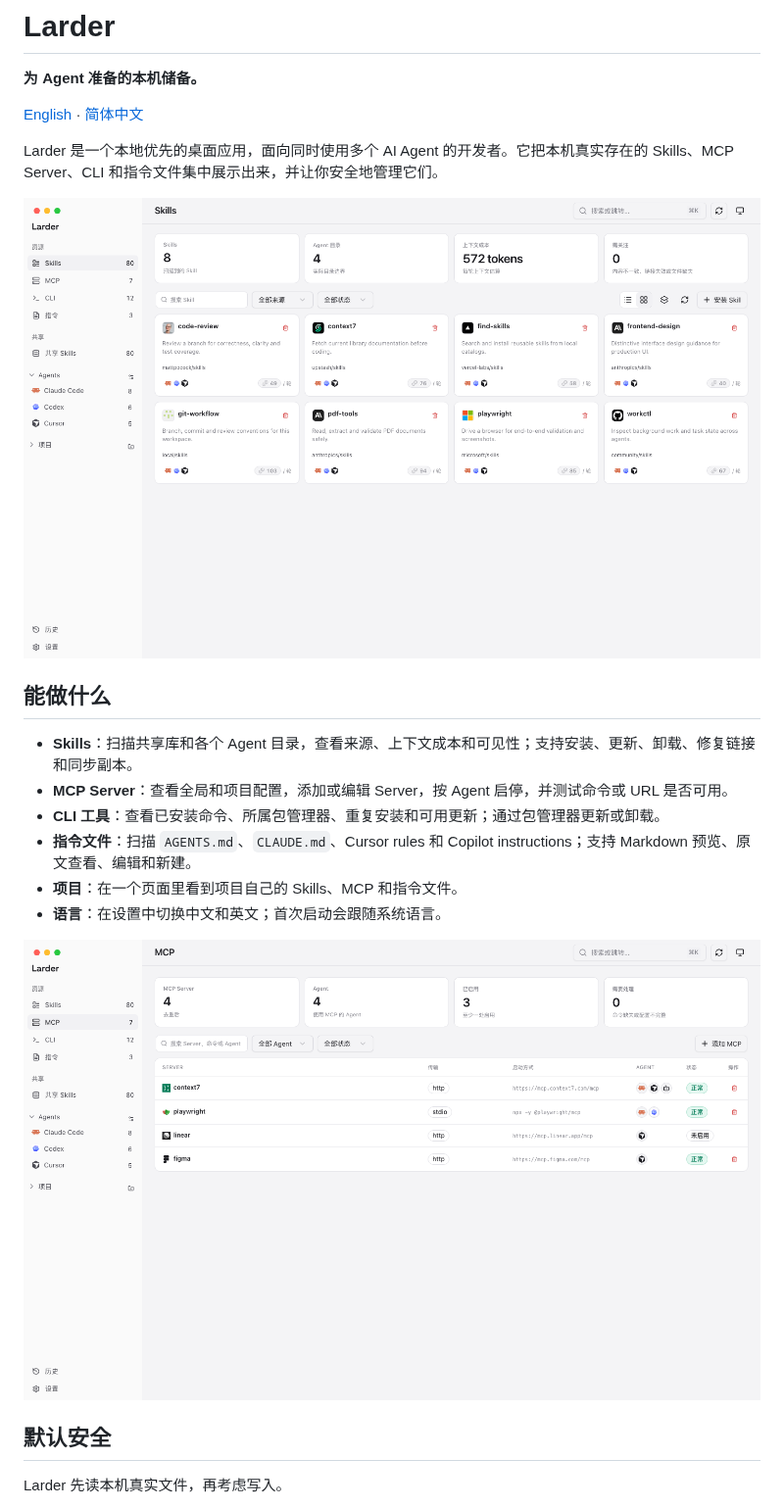
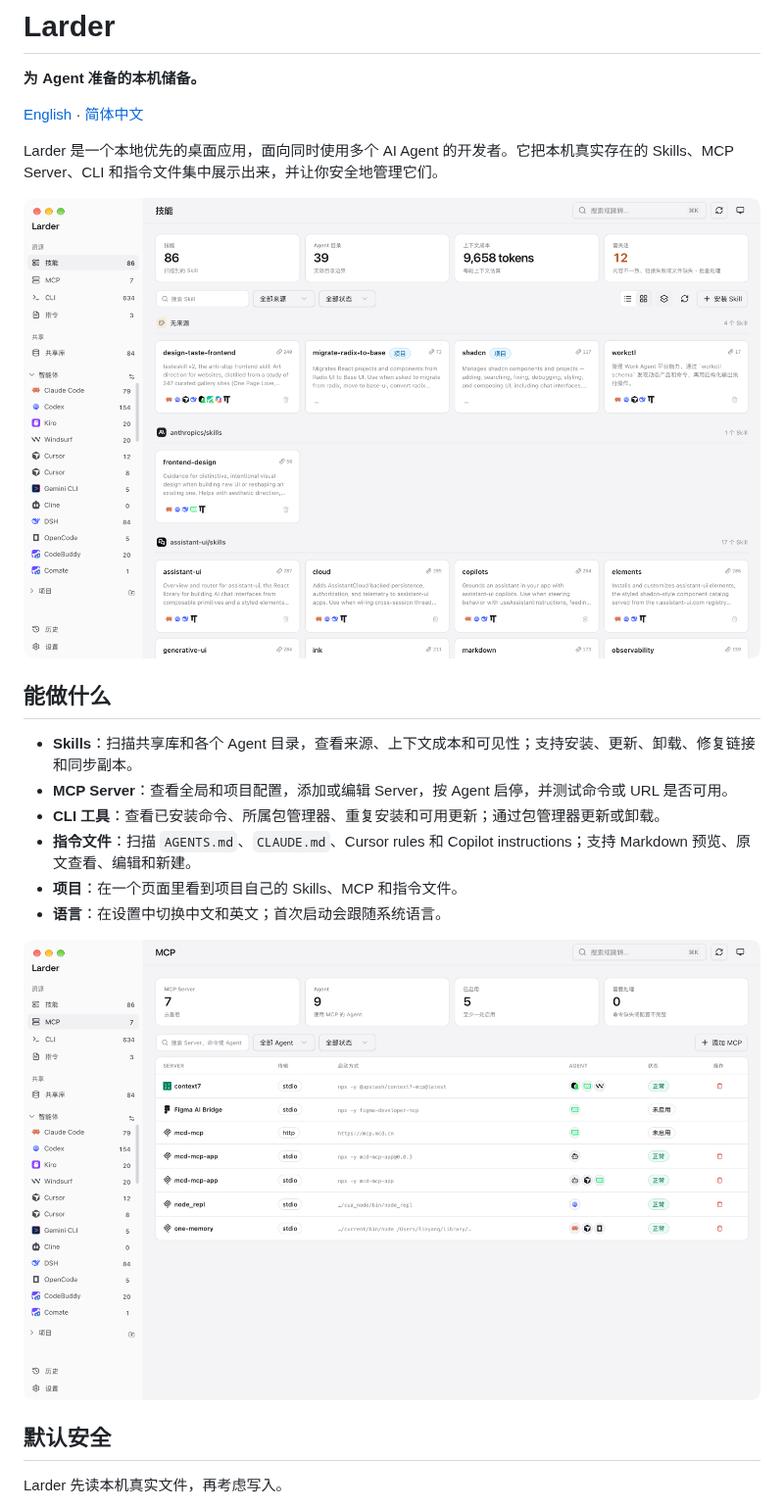
Before and after one commit to 599yongyang/larder, a Markdown page: README.zh-CN.md, the part around the change. Shown at 98% size. Drawn GitHub-style; pictures changed too: docs/screenshots/mcp-zh.png (added), docs/screenshots/skills-cards-zh.png (added).

```diff
--- a/README.zh-CN.md
+++ b/README.zh-CN.md
@@ -6,7 +6,7 @@
 
 Larder 是一个本地优先的桌面应用，面向同时使用多个 AI Agent 的开发者。它把本机真实存在的 Skills、MCP Server、CLI 和指令文件集中展示出来，并让你安全地管理它们。
 
-![Skills 页面](docs/screenshots/skills-cards.png)
+![Skills 页面](docs/screenshots/skills-cards-zh.png)
 
 ## 能做什么
 
@@ -17,7 +17,7 @@ Larder 是一个本地优先的桌面应用，面向同时使用多个 AI Agent
 - **项目**：在一个页面里看到项目自己的 Skills、MCP 和指令文件。
 - **语言**：在设置中切换中文和英文；首次启动会跟随系统语言。
 
-![MCP 页面](docs/screenshots/mcp.png)
+![MCP 页面](docs/screenshots/mcp-zh.png)
 
 ## 默认安全
 
```
Also changed, not shown: README.md (+2 -2 lines), docs/screenshots/mcp-en.png (added), docs/screenshots/skills-cards-en.png (added).
